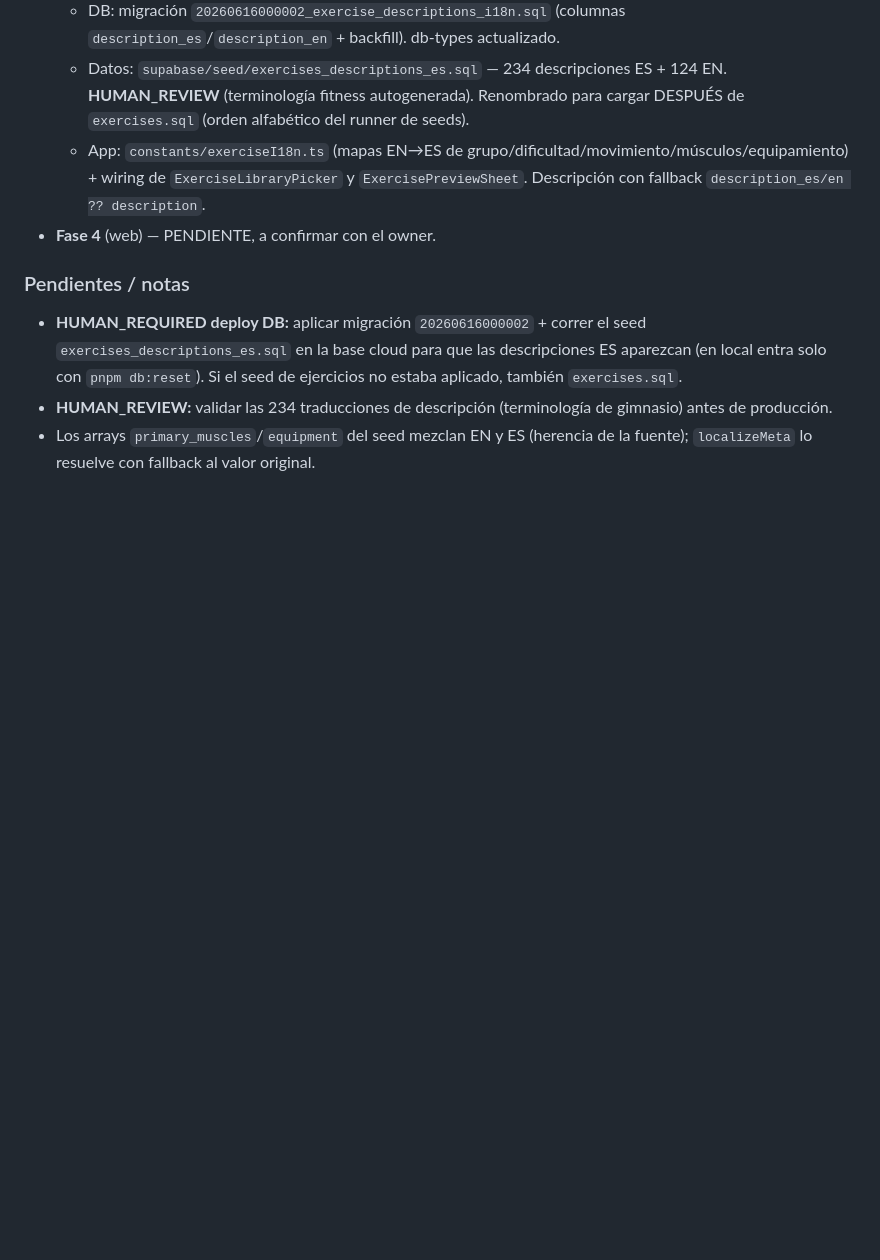
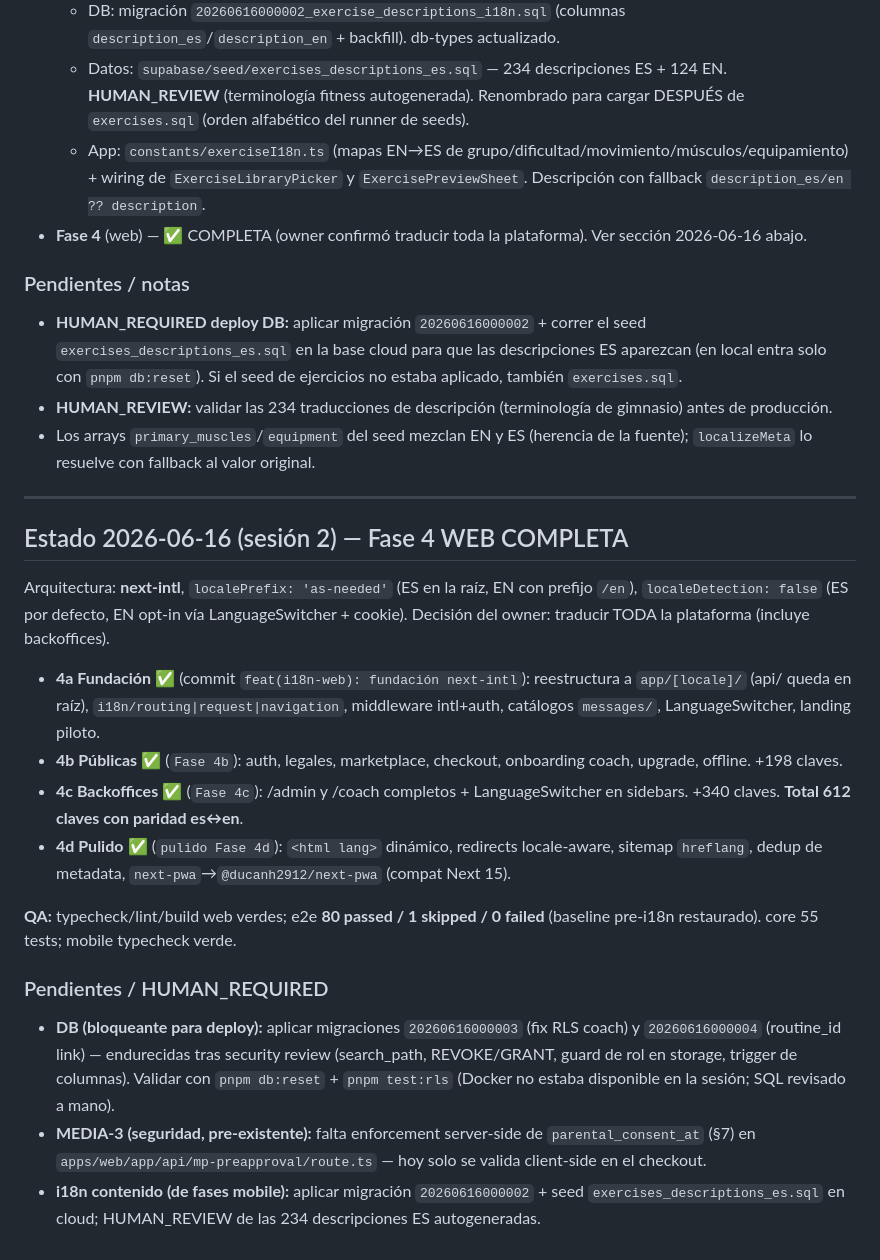
Before and after one commit to facundoluism/forzza, a Markdown page: docs/progress/i18n.md, the part around the change. Drawn GitHub-style; blank space fills up the shorter version.

Commit message:
@ docs(i18n): cierre Fase 4 web (4a–4d) + pendientes HUMAN_REQUIRED
Co-Authored-By: Claude Opus 4.8 (1M context) <noreply@anthropic.com>
@

```diff
--- a/docs/progress/i18n.md
+++ b/docs/progress/i18n.md
@@ -45,9 +45,27 @@ Cada fase: typecheck + lint verdes; selector cambia idioma en caliente y persist
   - DB: migración `20260616000002_exercise_descriptions_i18n.sql` (columnas `description_es`/`description_en` + backfill). db-types actualizado.
   - Datos: `supabase/seed/exercises_descriptions_es.sql` — 234 descripciones ES + 124 EN. **HUMAN_REVIEW** (terminología fitness autogenerada). Renombrado para cargar DESPUÉS de `exercises.sql` (orden alfabético del runner de seeds).
   - App: `constants/exerciseI18n.ts` (mapas EN→ES de grupo/dificultad/movimiento/músculos/equipamiento) + wiring de `ExerciseLibraryPicker` y `ExercisePreviewSheet`. Descripción con fallback `description_es/en ?? description`.
-- **Fase 4** (web) — PENDIENTE, a confirmar con el owner.
+- **Fase 4** (web) — ✅ COMPLETA (owner confirmó traducir toda la plataforma). Ver sección 2026-06-16 abajo.
 
 ### Pendientes / notas
 - **HUMAN_REQUIRED deploy DB:** aplicar migración `20260616000002` + correr el seed `exercises_descriptions_es.sql` en la base cloud para que las descripciones ES aparezcan (en local entra solo con `pnpm db:reset`). Si el seed de ejercicios no estaba aplicado, también `exercises.sql`.
 - **HUMAN_REVIEW:** validar las 234 traducciones de descripción (terminología de gimnasio) antes de producción.
 - Los arrays `primary_muscles`/`equipment` del seed mezclan EN y ES (herencia de la fuente); `localizeMeta` lo resuelve con fallback al valor original.
+
+---
+
+## Estado 2026-06-16 (sesión 2) — Fase 4 WEB COMPLETA
+
+Arquitectura: **next-intl**, `localePrefix: 'as-needed'` (ES en la raíz, EN con prefijo `/en`), `localeDetection: false` (ES por defecto, EN opt-in vía LanguageSwitcher + cookie). Decisión del owner: traducir TODA la plataforma (incluye backoffices).
+
+- **4a Fundación** ✅ (commit `feat(i18n-web): fundación next-intl`): reestructura a `app/[locale]/` (api/ queda en raíz), `i18n/routing|request|navigation`, middleware intl+auth, catálogos `messages/`, LanguageSwitcher, landing piloto.
+- **4b Públicas** ✅ (`Fase 4b`): auth, legales, marketplace, checkout, onboarding coach, upgrade, offline. +198 claves.
+- **4c Backoffices** ✅ (`Fase 4c`): /admin y /coach completos + LanguageSwitcher en sidebars. +340 claves. **Total 612 claves con paridad es↔en**.
+- **4d Pulido** ✅ (`pulido Fase 4d`): `<html lang>` dinámico, redirects locale-aware, sitemap `hreflang`, dedup de metadata, `next-pwa`→`@ducanh2912/next-pwa` (compat Next 15).
+
+**QA:** typecheck/lint/build web verdes; e2e **80 passed / 1 skipped / 0 failed** (baseline pre-i18n restaurado). core 55 tests; mobile typecheck verde.
+
+### Pendientes / HUMAN_REQUIRED
+- **DB (bloqueante para deploy):** aplicar migraciones `20260616000003` (fix RLS coach) y `20260616000004` (routine_id link) — endurecidas tras security review (search_path, REVOKE/GRANT, guard de rol en storage, trigger de columnas). Validar con `pnpm db:reset` + `pnpm test:rls` (Docker no estaba disponible en la sesión; SQL revisado a mano).
+- **MEDIA-3 (seguridad, pre-existente):** falta enforcement server-side de `parental_consent_at` (§7) en `apps/web/app/api/mp-preapproval/route.ts` — hoy solo se valida client-side en el checkout.
+- **i18n contenido (de fases mobile):** aplicar migración `20260616000002` + seed `exercises_descriptions_es.sql` en cloud; HUMAN_REVIEW de las 234 descripciones ES autogeneradas.
```
